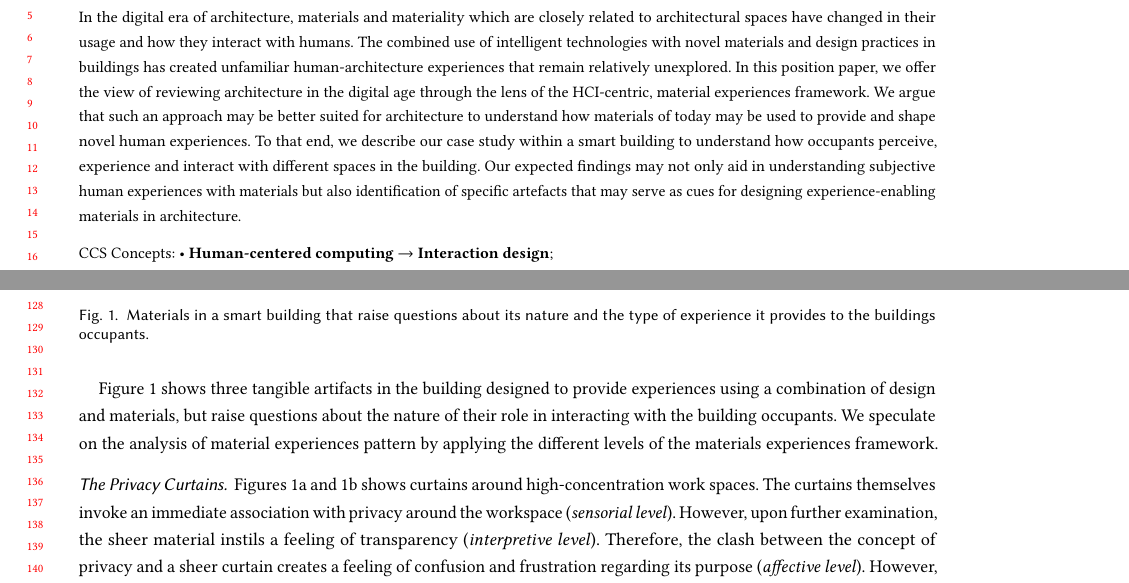
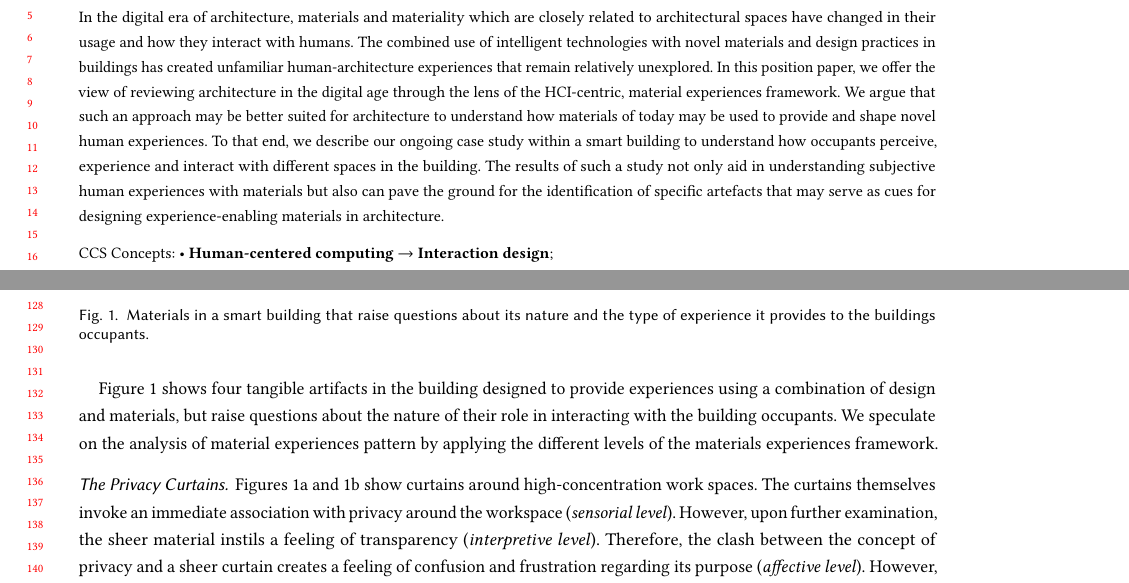
Before and after one commit to shrutirao94/body-materials-affective-comfort, a LaTeX paper (main.tex): two parts of pages 1 and 3 of 5, joined at a grey line, cut so that both start at the same text. Compiled offline with pdfLaTeX.

Commit message:
[EDIT] Background Updated to Include examples of Intelligent architecture

```diff
--- a/main.tex
+++ b/main.tex
@@ -92,7 +92,7 @@
 
 % The digital age is forging a new landscape for architecture where materials and materiality which are closely related to architectural space have undergone a change in their role and how they interact with humans.
 
-In the digital era of architecture, materials and materiality which are closely related to architectural spaces have changed in their usage and how they interact with humans. The combined use of intelligent technologies with novel materials and design practices in buildings has created unfamiliar human-architecture experiences that remain relatively unexplored. In this position paper, we offer the view of reviewing architecture in the digital age through the lens of the HCI-centric, material experiences framework. We argue that such an approach may be better suited for architecture to understand how materials of today may be used to provide and shape novel human experiences. To that end, we describe our case study within a smart building to understand how occupants perceive, experience and interact with different spaces in the building. Our expected findings may not only aid in understanding subjective human experiences with materials but also identification of specific artefacts that may serve as cues for designing experience-enabling materials in architecture.
+In the digital era of architecture, materials and materiality which are closely related to architectural spaces have changed in their usage and how they interact with humans. The combined use of intelligent technologies with novel materials and design practices in buildings has created unfamiliar human-architecture experiences that remain relatively unexplored. In this position paper, we offer the view of reviewing architecture in the digital age through the lens of the HCI-centric, material experiences framework. We argue that such an approach may be better suited for architecture to understand how materials of today may be used to provide and shape novel human experiences. To that end, we describe our ongoing case study within a smart building to understand how occupants perceive, experience and interact with different spaces in the building. The results of such a study not only aid in understanding subjective human experiences with materials but also can pave the ground for the identification of specific artefacts that may serve as cues for designing experience-enabling materials in architecture.
 \end{abstract}
 
 %%
@@ -194,10 +194,10 @@ Our motivation to understand the ``human-building-material" interaction comes fr
 \caption{Materials in a smart building that raise questions about its nature and the type of experience it provides to the buildings occupants.} \label{fig:lab42-examples}
 \end{figure}
 
-Figure \ref{fig:lab42-examples} shows three tangible artifacts in the building designed to provide experiences using a combination of design and materials, but raise questions about the nature of their role in interacting with the building occupants. We speculate on the analysis of material experiences pattern by applying the different levels of the materials experiences framework.
+Figure \ref{fig:lab42-examples} shows four tangible artifacts in the building designed to provide experiences using a combination of design and materials, but raise questions about the nature of their role in interacting with the building occupants. We speculate on the analysis of material experiences pattern by applying the different levels of the materials experiences framework.
 
 \subsubsection*{The Privacy Curtains}
-Figures \ref{fig:curtain} and \ref{fig:curtain-sheer} shows curtains around high-concentration work spaces. The curtains themselves invoke an immediate association with privacy around the workspace (\textit{sensorial level}). However, upon further examination, the sheer material instils a feeling of transparency (\textit{interpretive level}). Therefore, the clash between the concept of privacy and a sheer curtain creates a feeling of confusion and frustration regarding its purpose (\textit{affective level}). However, the physical task of drawing the curtain aids in indicating the need for privacy (\textit{performative level}). So while the curtains itself enable the concept of privacy, the materials used  create an affective discord.
+Figures \ref{fig:curtain} and \ref{fig:curtain-sheer} show curtains around high-concentration work spaces. The curtains themselves invoke an immediate association with privacy around the workspace (\textit{sensorial level}). However, upon further examination, the sheer material instils a feeling of transparency (\textit{interpretive level}). Therefore, the clash between the concept of privacy and a sheer curtain creates a feeling of confusion and frustration regarding its purpose (\textit{affective level}). However, the physical task of drawing the curtain aids in indicating the need for privacy (\textit{performative level}). So while the curtains itself enable the concept of privacy, the materials used  create an affective discord.
 
 \subsubsection*{An Encouraging Staircase}
 The building promotes its staircase in Figures \ref{fig:staircase} and \ref{fig:staircase-railing} as being designed to inspire people to climb stairs rather than use a lift. However, cold and textured wrought iron railings discourages one from using it (\textit{sensorial level}). The black, oversized, and floating structure floating, casts a foreboding  shadow on the onlooker  (\textit{interpretive level}) and the brutalist design evokes a feeling of awe - something to observe, rather than use (\textit{affective level}). We find that the staircase often fails to create a feeling of encouragement and push towards using it.
```
Also changed, not shown: main.tex (6 more changed lines), 1 other file.
